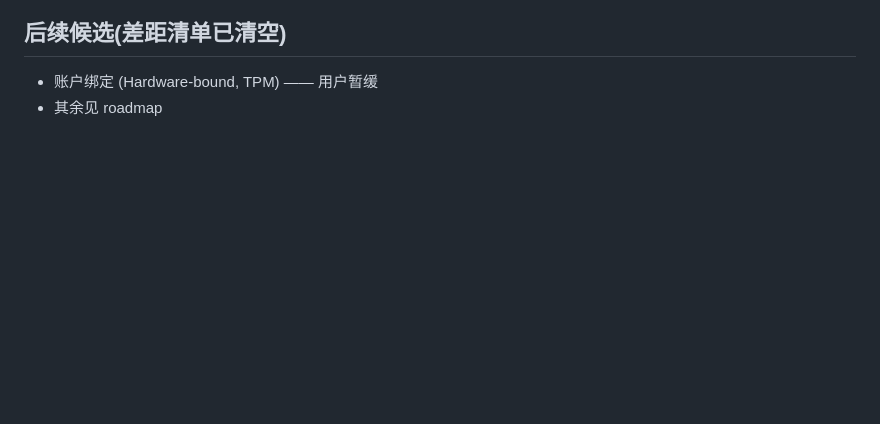
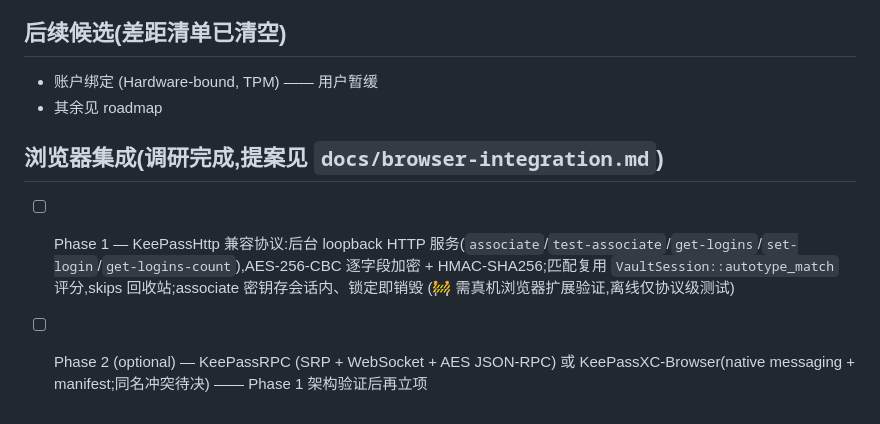
Before and after one commit to muutot/SecPivot, a Markdown page: TODO.md, the part around the change. Rendered like a GitHub page; blank space fills up the shorter version.

Commit message:
📝 docs[bridge]: 浏览器集成调研与 Phase 1 (KeePassHttp) 设计提案,立项至 TODO

```diff
--- a/TODO.md
+++ b/TODO.md
@@ -71,3 +71,8 @@ Status legend: `[ ]` pending · `[x]` delivered (with direct evidence) · `[~]`
 
 - 账户绑定 (Hardware-bound, TPM) —— 用户暂缓
 - 其余见 roadmap
+
+## 浏览器集成(调研完成,提案见 `docs/browser-integration.md`)
+
+- [ ] Phase 1 — KeePassHttp 兼容协议:后台 loopback HTTP 服务(`associate`/`test-associate`/`get-logins`/`set-login`/`get-logins-count`),AES-256-CBC 逐字段加密 + HMAC-SHA256;匹配复用 `VaultSession::autotype_match` 评分,skips 回收站;associate 密钥存会话内、锁定即销毁 (🚧 需真机浏览器扩展验证,离线仅协议级测试)
+- [ ] Phase 2 (optional) — KeePassRPC (SRP + WebSocket + AES JSON-RPC) 或 KeePassXC-Browser(native messaging + manifest;同名冲突待决) —— Phase 1 架构验证后再立项
```
Also changed, not shown: docs/browser-integration.md (added, +63 -0 lines).
